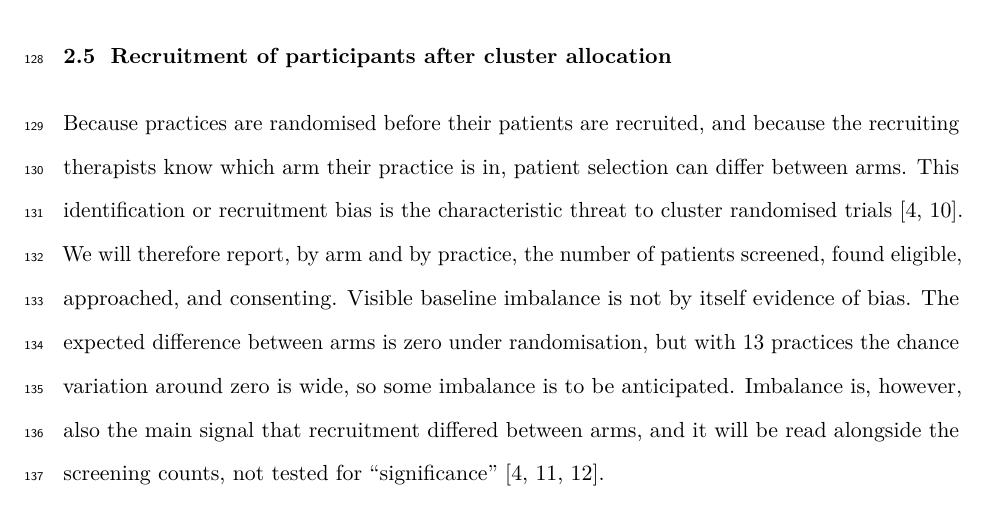
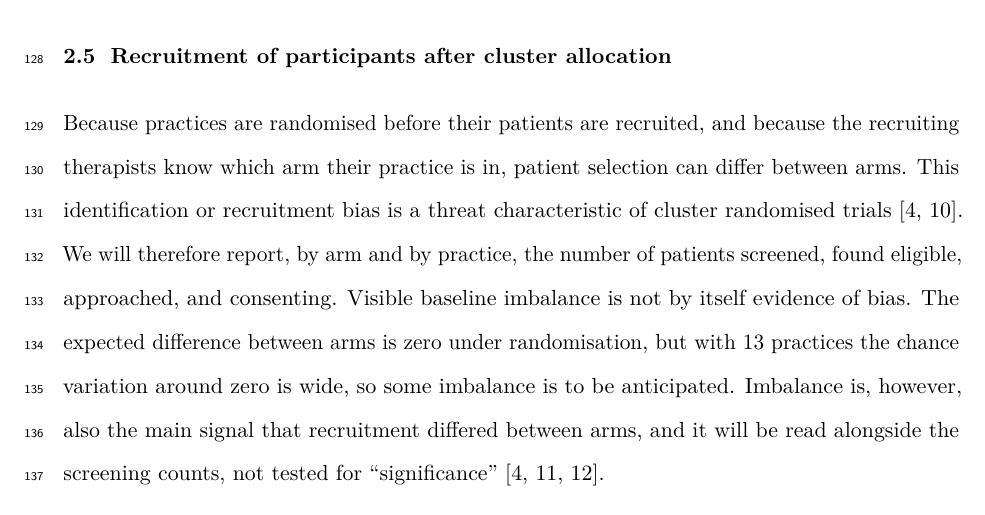
Before and after one commit to jdegenfellner/Resolve_Swiss_Statistical_Analysis_Plan, a LaTeX document (paper.tex): part of page 5 of 28, cut so that both start at the same text. Compiled offline with pdfLaTeX.

Commit message:
Claim only what the sources support about recruitment bias

```diff
--- a/paper.tex
+++ b/paper.tex
@@ -273,7 +273,7 @@ influence. The trial statistician is not blinded.
 Because practices are randomised before their patients are recruited, and
 because the recruiting therapists know which arm their practice is in, patient
 selection can differ between arms. This identification or recruitment bias is
-the characteristic threat to cluster randomised trials
+a threat characteristic of cluster randomised trials
 \citep{campbell2012, eldridge2009}. We will
 therefore report, by arm and by practice, the number of patients screened,
 found eligible, approached, and consenting. Visible baseline
```
Also changed, not shown: paper.pdf.
